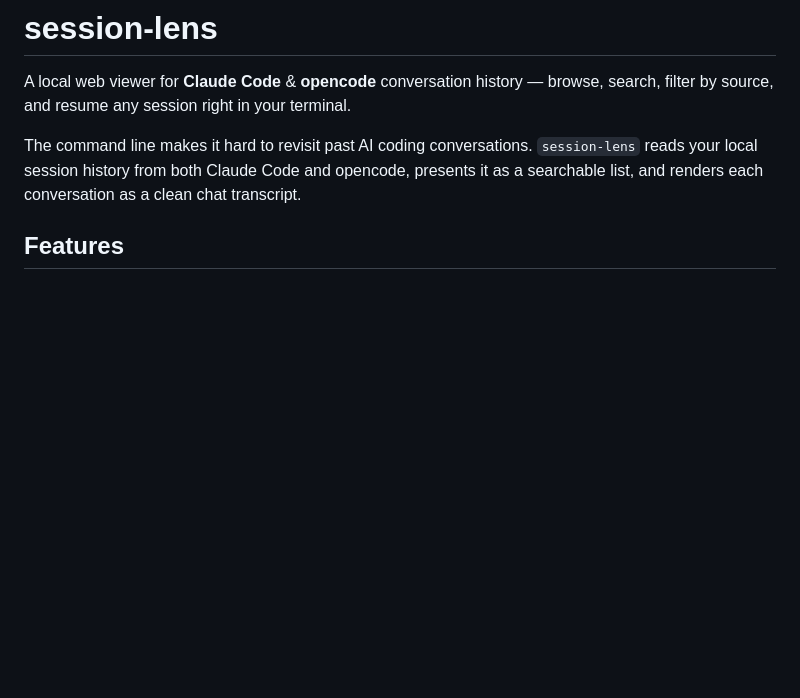
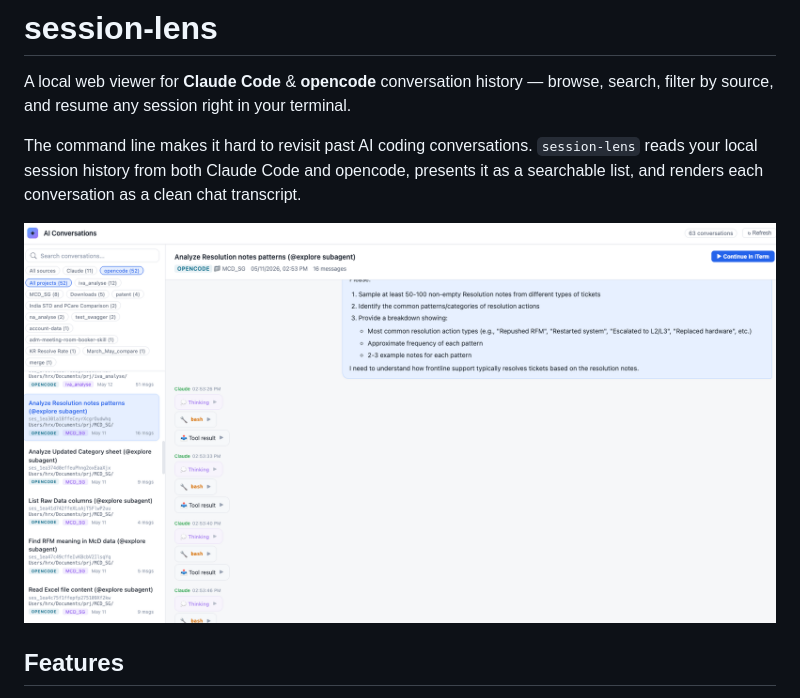
Before and after one commit to haorxqq/session-lens, a Markdown page: README.md, the part around the change. Drawn GitHub-style; pictures changed too: assets/screen.png (added); blank space fills up the shorter version.

Commit message:
Add screenshot to README
Co-Authored-By: Claude Opus 4.8 <noreply@anthropic.com>

```diff
--- a/README.md
+++ b/README.md
@@ -3,6 +3,8 @@
 A local web viewer for **Claude Code** & **opencode** conversation history — browse, search, filter by source, and resume any session right in your terminal.
 
 The command line makes it hard to revisit past AI coding conversations. `session-lens` reads your local session history from both Claude Code and opencode, presents it as a searchable list, and renders each conversation as a clean chat transcript.
+
+![session-lens screenshot](assets/screen.png)
 
 ## Features
 
```
